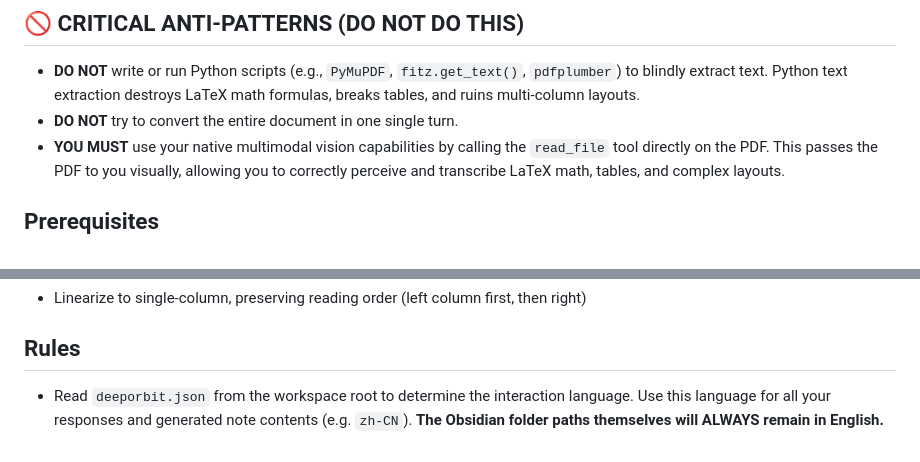
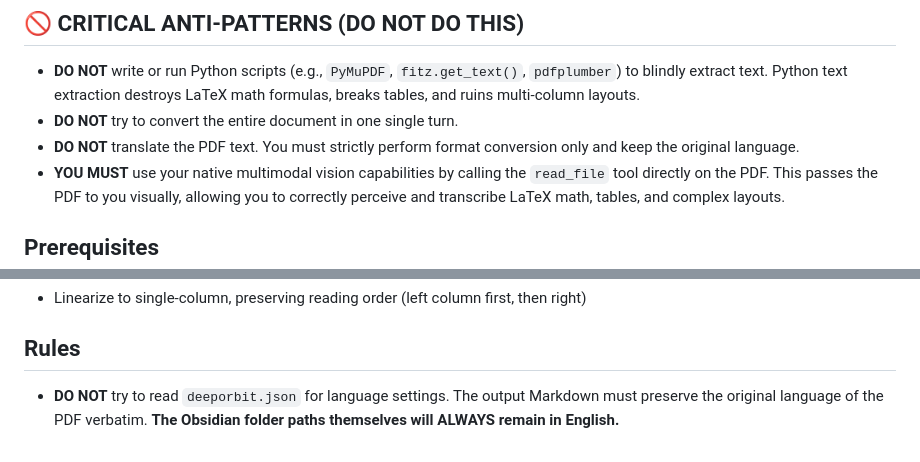
Before and after one commit to dull-bird/DeepOrbit, a Markdown page: skills/do.pdf-to-markdown/SKILL.md, 2 parts joined by grey strips. Drawn GitHub-style.

Commit message:
docs: Prevent PDF text translation and ensure original language preservation in Markdown output.

```diff
--- a/skills/do.pdf-to-markdown/SKILL.md
+++ b/skills/do.pdf-to-markdown/SKILL.md
@@ -12,6 +12,7 @@ Convert PDF documents into structured Markdown while ensuring **zero paragraph l
 ## 🚫 CRITICAL ANTI-PATTERNS (DO NOT DO THIS)
 - **DO NOT** write or run Python scripts (e.g., `PyMuPDF`, `fitz.get_text()`, `pdfplumber`) to blindly extract text. Python text extraction destroys LaTeX math formulas, breaks tables, and ruins multi-column layouts.
 - **DO NOT** try to convert the entire document in one single turn.
+- **DO NOT** translate the PDF text. You must strictly perform format conversion only and keep the original language.
 - **YOU MUST** use your native multimodal vision capabilities by calling the `read_file` tool directly on the PDF. This passes the PDF to you visually, allowing you to correctly perceive and transcribe LaTeX math, tables, and complex layouts.
 
 ## Prerequisites
@@ -166,4 +167,4 @@ tags: [pdf-conversion]
 
 ## Rules
 
-- Read `deeporbit.json` from the workspace root to determine the interaction language. Use this language for all your responses and generated note contents (e.g. `zh-CN`). **The Obsidian folder paths themselves will ALWAYS remain in English.**
+- **DO NOT** try to read `deeporbit.json` for language settings. The output Markdown must preserve the original language of the PDF verbatim. **The Obsidian folder paths themselves will ALWAYS remain in English.**
```
